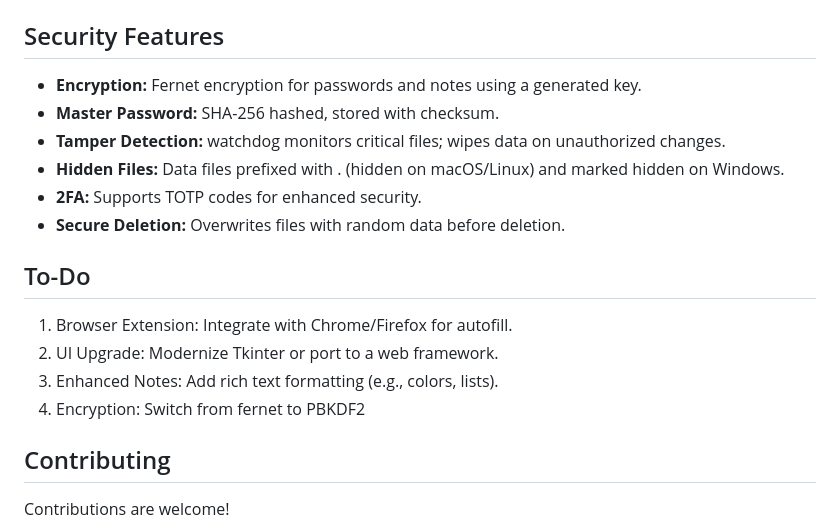
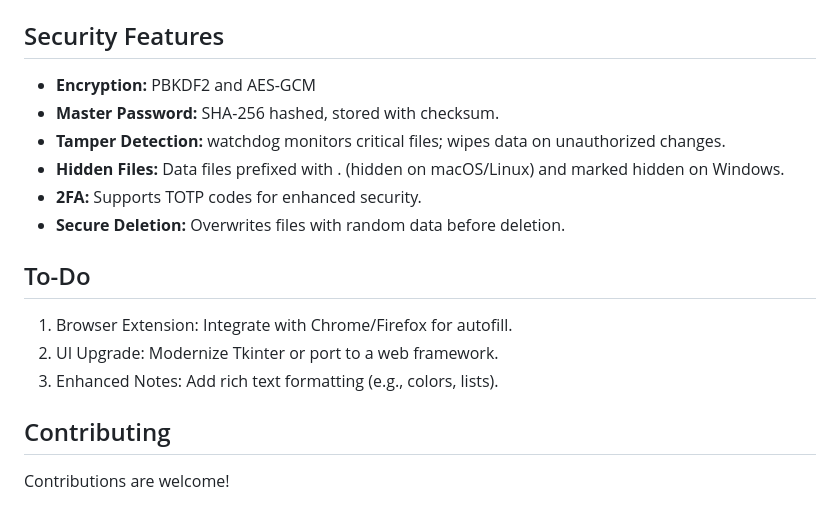
Before and after one commit to SimpliAj/KeyForge, a Markdown page: README.md, the part around the change. Drawn GitHub-style.

```diff
--- a/README.md
+++ b/README.md
@@ -97,7 +97,7 @@ Hidden and encrypted files (on USB): `.encryption_key.key`, `.master_password.tx
 
 ## Security Features
 
-- **Encryption:** Fernet encryption for passwords and notes using a generated key.
+- **Encryption:** PBKDF2 and AES-GCM
 - **Master Password:** SHA-256 hashed, stored with checksum.
 - **Tamper Detection:** watchdog monitors critical files; wipes data on unauthorized changes.
 - **Hidden Files:** Data files prefixed with . (hidden on macOS/Linux) and marked hidden on Windows.
@@ -109,7 +109,6 @@ Hidden and encrypted files (on USB): `.encryption_key.key`, `.master_password.tx
 1. Browser Extension: Integrate with Chrome/Firefox for autofill.
 2. UI Upgrade: Modernize Tkinter or port to a web framework.
 3. Enhanced Notes: Add rich text formatting (e.g., colors, lists).
-4. Encryption: Switch from fernet to PBKDF2
 
 ## Contributing
 
```
